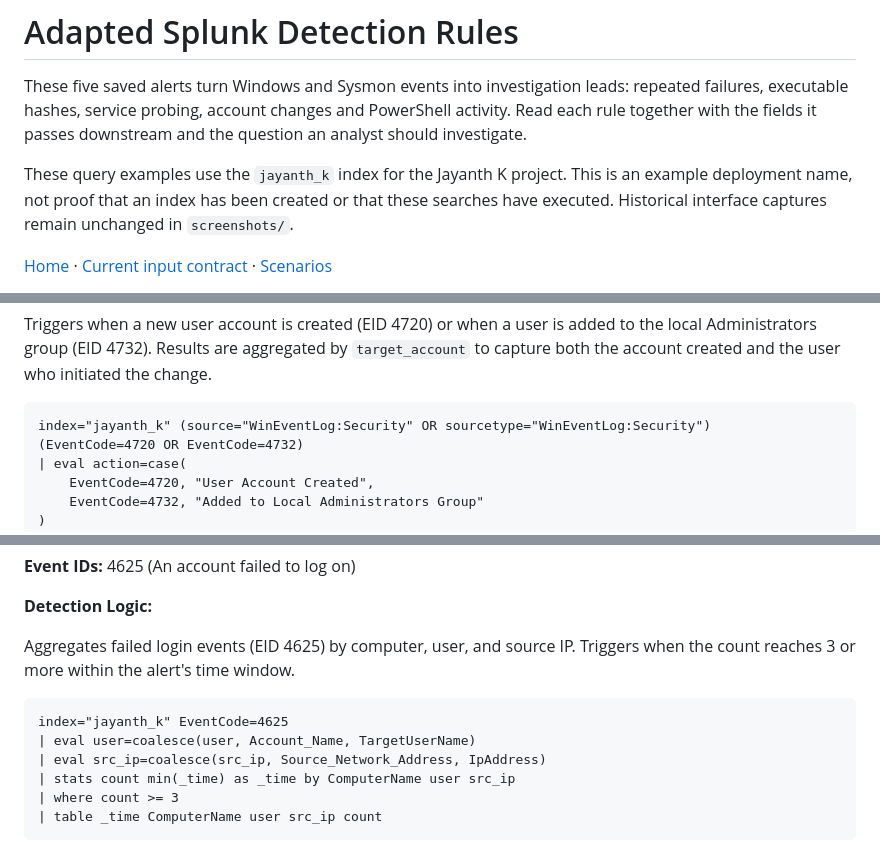
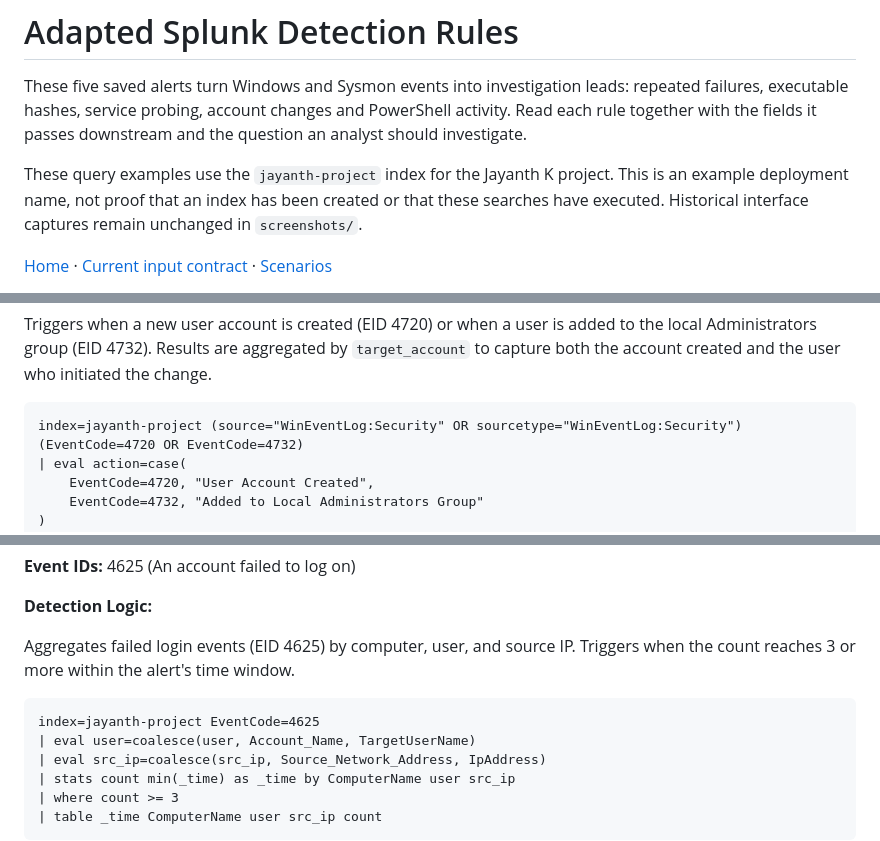
Before and after one commit to karrijayanth65/SOC-Automation-Pipeline, a Markdown page: splunk/detection-rules.md, 3 parts joined by grey strips. Drawn GitHub-style.

Commit message:
Use unquoted jayanth-project index in Splunk examples

````diff
--- a/splunk/detection-rules.md
+++ b/splunk/detection-rules.md
@@ -2,7 +2,7 @@
 
 These five saved alerts turn Windows and Sysmon events into investigation leads: repeated failures, executable hashes, service probing, account changes and PowerShell activity. Read each rule together with the fields it passes downstream and the question an analyst should investigate.
 
-These query examples use the `jayanth_k` index for the Jayanth K project. This is an example deployment name, not proof that an index has been created or that these searches have executed. Historical interface captures remain unchanged in `screenshots/`.
+These query examples use the `jayanth-project` index for the Jayanth K project. This is an example deployment name, not proof that an index has been created or that these searches have executed. Historical interface captures remain unchanged in `screenshots/`.
 
 [Home](../README.md) · [Current input contract](validated-inputs.md) · [Scenarios](../docs/attack-scenarios.md)
 
@@ -27,7 +27,7 @@ All alerts were disabled after testing to prevent repeated triggering during eva
 Triggers when a new user account is created (EID 4720) or when a user is added to the local Administrators group (EID 4732). Results are aggregated by `target_account` to capture both the account created and the user who initiated the change.
 
 ```spl
-index="jayanth_k" (source="WinEventLog:Security" OR sourcetype="WinEventLog:Security")
+index=jayanth-project (source="WinEventLog:Security" OR sourcetype="WinEventLog:Security")
 (EventCode=4720 OR EventCode=4732)
 | eval action=case(
     EventCode=4720, "User Account Created",
@@ -82,7 +82,7 @@ The system prompt has a dedicated priority rule for this alert type — if `atta
 Aggregates failed login events (EID 4625) by computer, user, and source IP. Triggers when the count reaches 3 or more within the alert's time window.
 
 ```spl
-index="jayanth_k" EventCode=4625
+index=jayanth-project EventCode=4625
 | eval user=coalesce(user, Account_Name, TargetUserName)
 | eval src_ip=coalesce(src_ip, Source_Network_Address, IpAddress)
 | stats count min(_time) as _time by ComputerName user src_ip
````
Also changed, not shown: other parts of splunk/detection-rules.md (+3 -3 lines), splunk/validated-inputs.md (+6 -6 lines).
